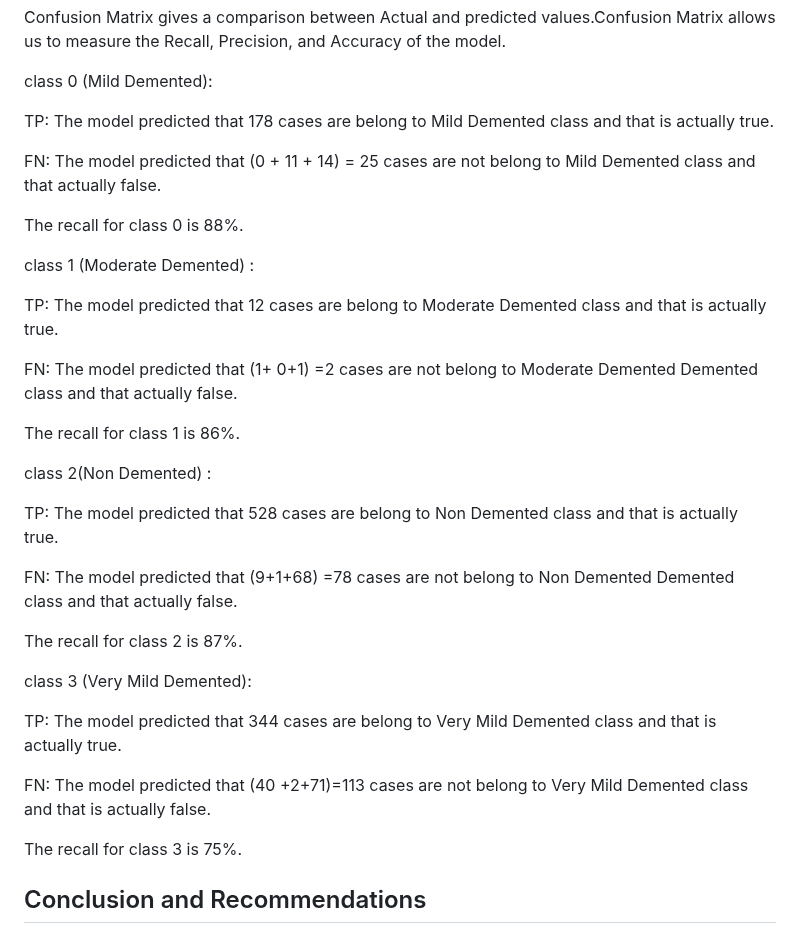
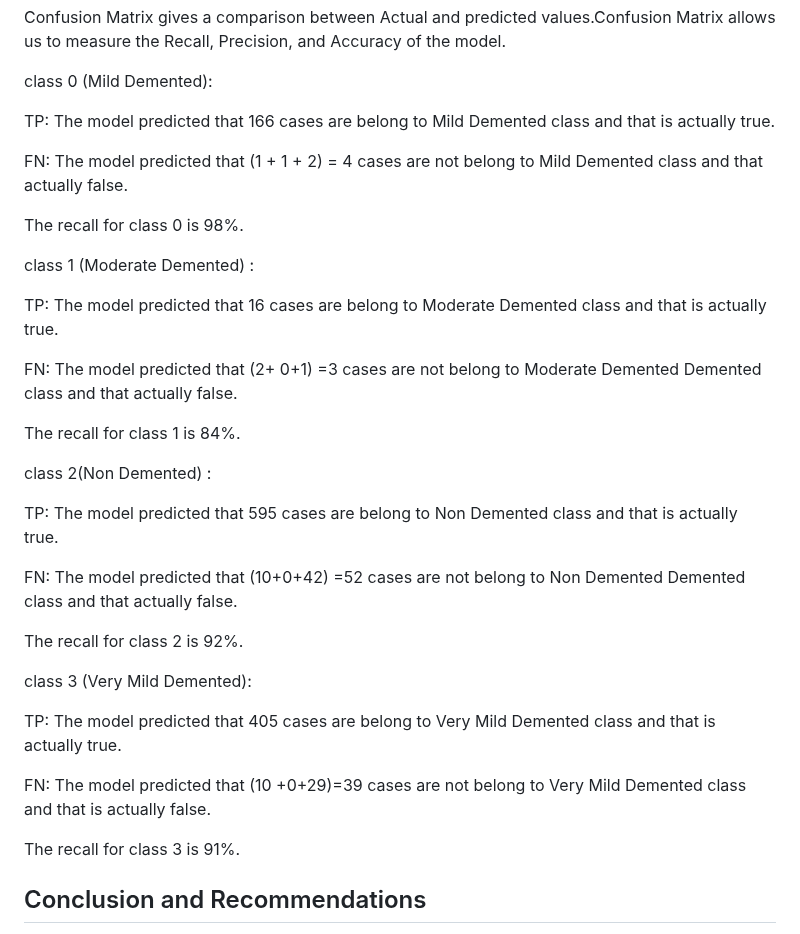
Before and after one commit to maysasaad/Alzheimers-Detection, a Markdown page: README.md, the part around one of its changes. Drawn GitHub-style.

```diff
--- a/README.md
+++ b/README.md
@@ -90,36 +94,36 @@ Confusion Matrix gives a comparison between Actual and predicted values.Confusio
 
 class 0 (Mild Demented):
 
-TP: The model predicted that 178 cases are belong to Mild Demented class and that is actually true.
+TP: The model predicted that 166 cases are belong to Mild Demented class and that is actually true.
 
-FN: The model predicted that (0 + 11 + 14) = 25 cases are not  belong to Mild Demented class and that actually false.
+FN: The model predicted that (1 + 1 + 2) = 4 cases are not  belong to Mild Demented class and that actually false.
 
-The recall for class 0 is 88%.
+The recall for class 0 is 98%.
 
 class 1 (Moderate Demented) :
 
-TP: The model predicted that 12 cases are belong to Moderate Demented class and that is actually true.
+TP: The model predicted that 16 cases are belong to Moderate Demented class and that is actually true.
 
-FN: The model predicted that (1+ 0+1) =2 cases are not  belong to Moderate Demented Demented class and that actually false.
+FN: The model predicted that (2+ 0+1) =3 cases are not  belong to Moderate Demented Demented class and that actually false.
 
-The recall for class 1 is 86%.
+The recall for class 1 is 84%.
 
 class 2(Non Demented) :
 
-TP: The model predicted that 528 cases are belong to Non Demented class and that is actually true.
+TP: The model predicted that 595 cases are belong to Non Demented class and that is actually true.
 
-FN: The model predicted that (9+1+68) =78 cases are not  belong to Non Demented Demented class and that actually false.
+FN: The model predicted that (10+0+42) =52 cases are not  belong to Non Demented Demented class and that actually false.
 
-The recall for class 2 is 87%.
+The recall for class 2 is 92%.
 
 
 class 3 (Very Mild Demented):
 
-TP: The model predicted that 344 cases are belong to Very Mild Demented class and that is actually true.
+TP: The model predicted that 405 cases are belong to Very Mild Demented class and that is actually true.
 
-FN: The model predicted that (40 +2+71)=113 cases are not belong to Very Mild Demented class and that is actually false.
+FN: The model predicted that (10 +0+29)=39 cases are not belong to Very Mild Demented class and that is actually false.
 
-The recall for class 3 is 75%.
+The recall for class 3 is 91%.
 
 
 
```
Also changed, not shown: other parts of README.md (+11 -7 lines), images/cm1.png, images/cm3.png (added), images/cmfinal.png (deleted), 2 other files.
